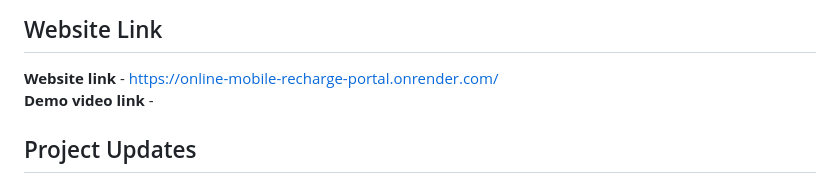
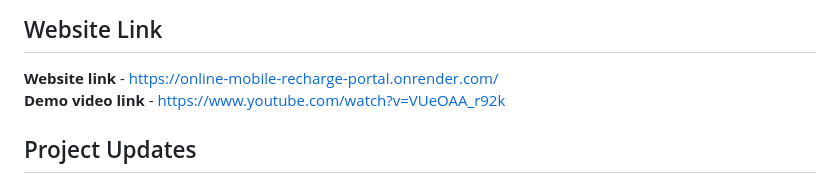
Before and after one commit to AbhiThumar/Online-Mobile-Recharge-Portal, a Markdown page: README.md, the part around the change. Drawn GitHub-style.

```diff
--- a/README.md
+++ b/README.md
@@ -17,7 +17,7 @@ This project focuses at providing and easy and reliable platform to recharge mob
 
 ## Website Link
   **Website link** -  https://online-mobile-recharge-portal.onrender.com/
-  **Demo video link** -
+  **Demo video link** - https://www.youtube.com/watch?v=VUeOAA_r92k
 
 ## Project Updates
 
```
